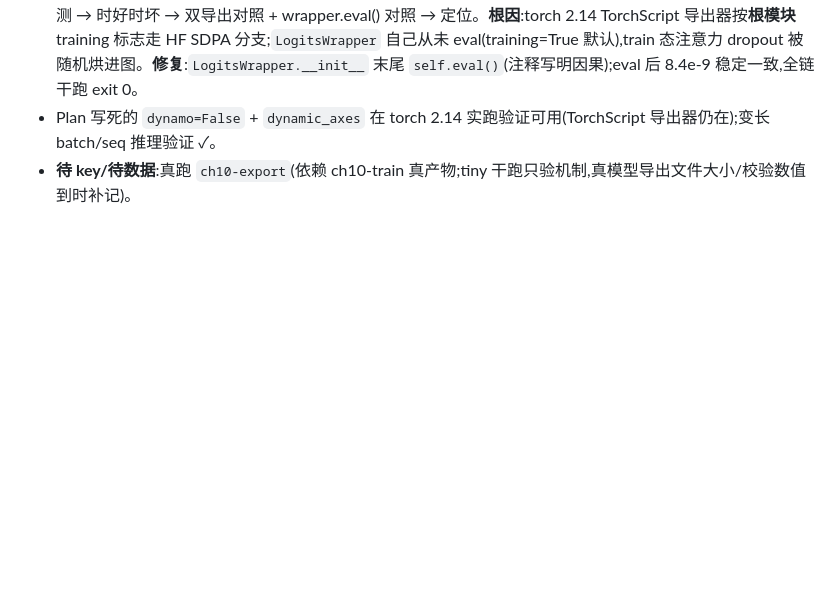
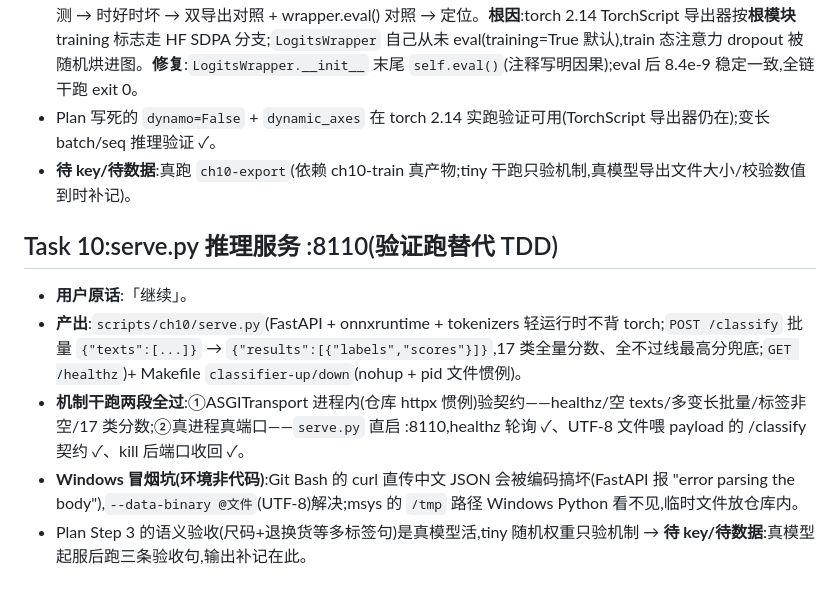
Before and after one commit to JadeRose731/ecom_ai_customer_service, a Markdown page: dev-notes/ch10.md, the part around the change. GitHub-like rendering; blank space fills up the shorter version.

Commit message:
docs(ch10): dev-notes Task 10——推理服务干跑与 Windows 冒烟坑记录
Co-Authored-By: Claude Fable 5 <noreply@anthropic.com>

```diff
--- a/dev-notes/ch10.md
+++ b/dev-notes/ch10.md
@@ -78,3 +78,11 @@
 - **真 bug:机制干跑抓出「导出产物不确定」**(真基座同样中招,不修真跑必炸):同一模型连续两次导出,torch-vs-ONNX 偏差各不相同(1.3e-2 / 1.0e-2,信号量级才 3.8e-2),一致性校验时过时炸。排查路径:干净进程同文件复测 → 时好时坏 → 双导出对照 + wrapper.eval() 对照 → 定位。**根因**:torch 2.14 TorchScript 导出器按**根模块** training 标志走 HF SDPA 分支;`LogitsWrapper` 自己从未 eval(training=True 默认),train 态注意力 dropout 被随机烘进图。**修复**:`LogitsWrapper.__init__` 末尾 `self.eval()`(注释写明因果);eval 后 8.4e-9 稳定一致,全链干跑 exit 0。
 - Plan 写死的 `dynamo=False` + `dynamic_axes` 在 torch 2.14 实跑验证可用(TorchScript 导出器仍在);变长 batch/seq 推理验证 ✓。
 - **待 key/待数据**:真跑 `ch10-export`(依赖 ch10-train 真产物;tiny 干跑只验机制,真模型导出文件大小/校验数值到时补记)。
+
+## Task 10:serve.py 推理服务 :8110(验证跑替代 TDD)
+
+- **用户原话**:「继续」。
+- **产出**:`scripts/ch10/serve.py`(FastAPI + onnxruntime + tokenizers 轻运行时不背 torch;`POST /classify` 批量 `{"texts":[...]}` → `{"results":[{"labels","scores"}]}`,17 类全量分数、全不过线最高分兜底;`GET /healthz`)+ Makefile `classifier-up/down`(nohup + pid 文件惯例)。
+- **机制干跑两段全过**:①ASGITransport 进程内(仓库 httpx 惯例)验契约——healthz/空 texts/多变长批量/标签非空/17 类分数;②真进程真端口——`serve.py` 直启 :8110,healthz 轮询 ✓、UTF-8 文件喂 payload 的 /classify 契约 ✓、kill 后端口收回 ✓。
+- **Windows 冒烟坑(环境非代码)**:Git Bash 的 curl 直传中文 JSON 会被编码搞坏(FastAPI 报 "error parsing the body"),`--data-binary @文件`(UTF-8)解决;msys 的 `/tmp` 路径 Windows Python 看不见,临时文件放仓库内。
+- Plan Step 3 的语义验收(尺码+退换货等多标签句)是真模型活,tiny 随机权重只验机制 → **待 key/待数据**:真模型起服后跑三条验收句,输出补记在此。
```
